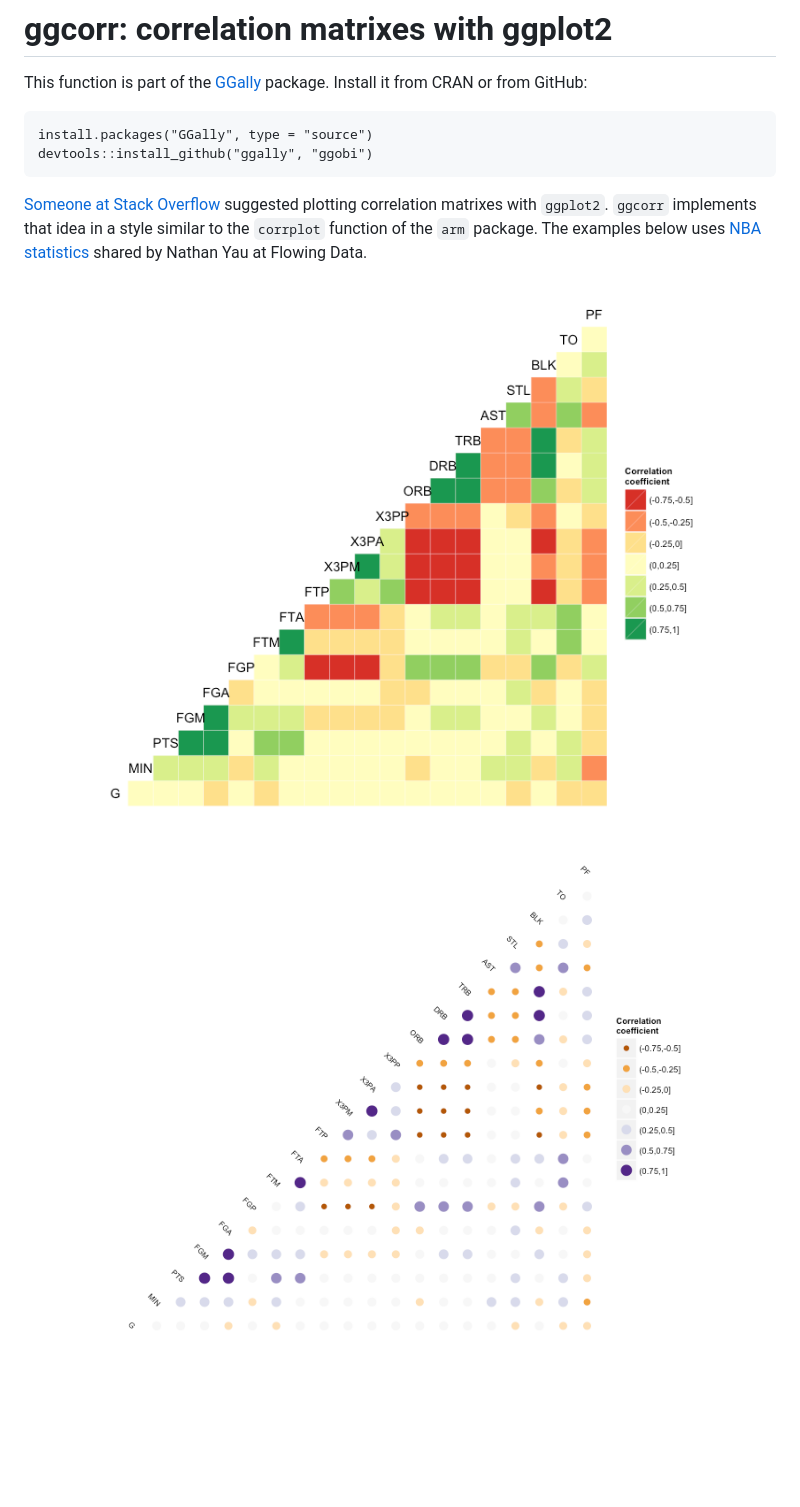
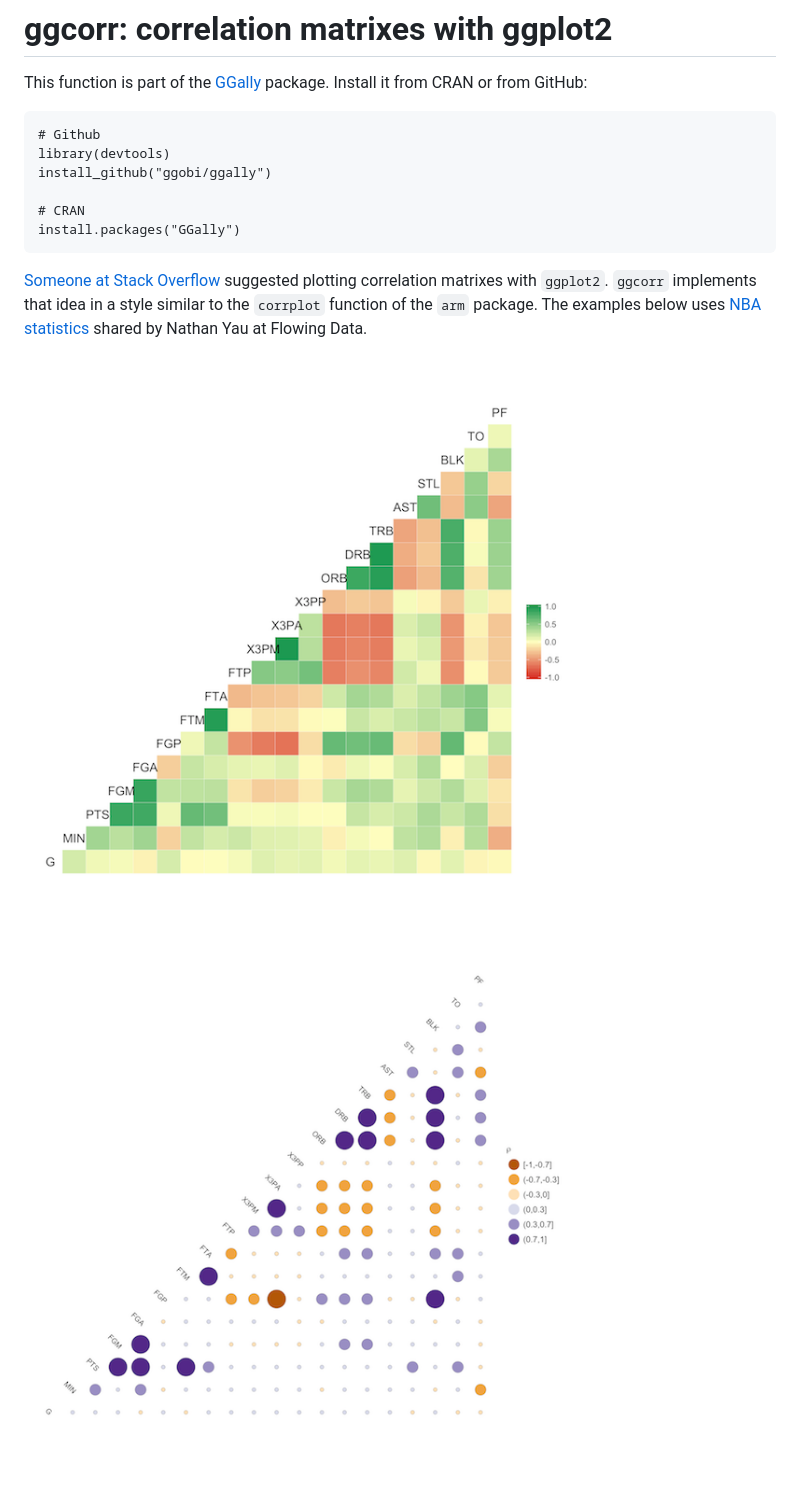
Before and after one commit to briatte/ggcorr, a Markdown page: README.md, the part around the change. Drawn GitHub-style; pictures changed too: example1.png, example2.png; blank space fills up the shorter version.

Commit message:
better proportional circles

```diff
--- a/README.md
+++ b/README.md
@@ -2,10 +2,16 @@
 
 This function is part of the [GGally][ggally] package. Install it from CRAN or from GitHub:
 
-    install.packages("GGally", type = "source")
-    devtools::install_github("ggally", "ggobi")
+	# Github
+	library(devtools)
+	install_github("ggobi/ggally")
 
-[Someone at Stack Overflow][so] suggested plotting correlation matrixes with `ggplot2`. `ggcorr` implements that idea in a style similar to the `corrplot` function of the `arm` package. The examples below uses [NBA statistics][fd] shared by Nathan Yau at Flowing Data.
+	# CRAN
+	install.packages("GGally")
+
+[Someone at Stack Overflow][so] suggested plotting correlation matrixes with `ggplot2`.
+`ggcorr` implements that idea in a style similar to the `corrplot` function of the `arm` package.
+The examples below uses [NBA statistics][fd] shared by Nathan Yau at Flowing Data.
 
 ![](example1.png)
 ![](example2.png)
```
Also changed, not shown: 1 other file.
